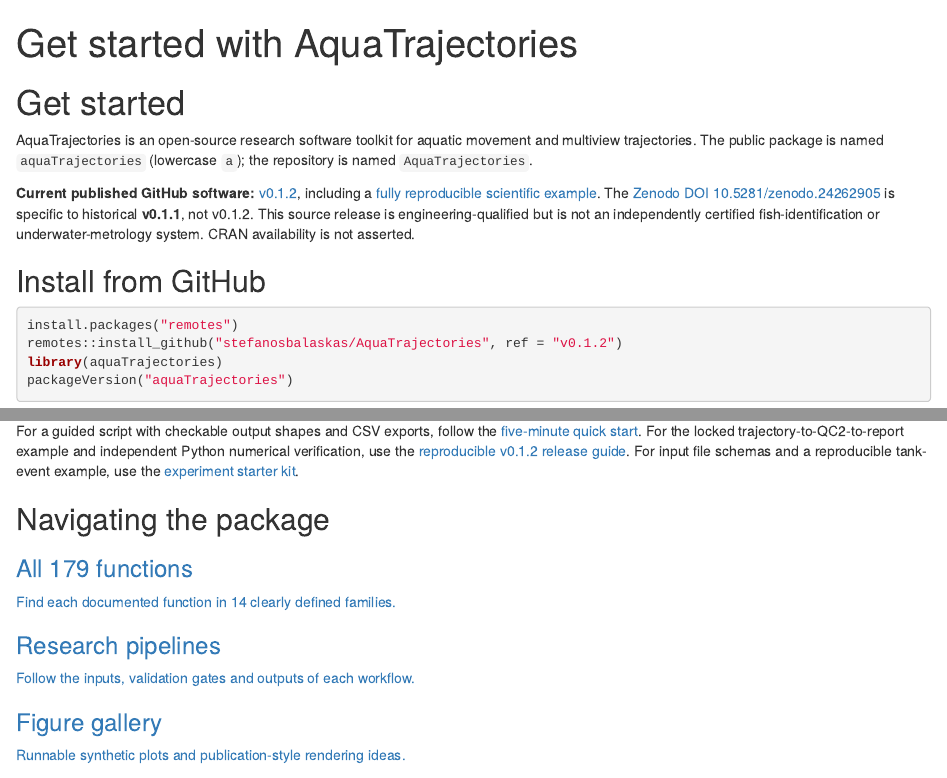
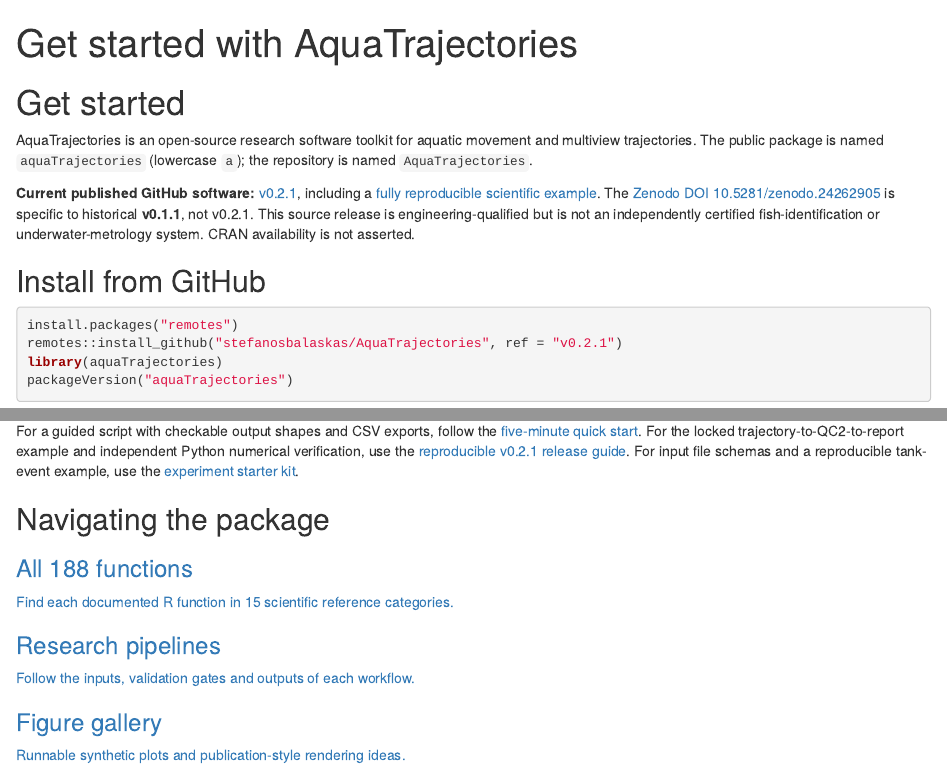
Before and after one commit to stefanosbalaskas/AquaTrajectories, an R Markdown document (vignettes/articles/aquaTrajectories.Rmd): the page in a window 1100 px wide, from its top, and a second part further down, joined at a grey line. Rendered offline with R 4.5, knitr and Pandoc, with nearby package versions.

Commit message:
site: update published-version guidance and scientific evidence to v0.2.1

````diff
--- a/vignettes/articles/aquaTrajectories.Rmd
+++ b/vignettes/articles/aquaTrajectories.Rmd
@@ -7,13 +7,13 @@
 
 AquaTrajectories is an open-source research software toolkit for aquatic movement and multiview trajectories. The public package is named `aquaTrajectories` (lowercase `a`); the repository is named `AquaTrajectories`.
 
-**Current published GitHub software:** [v0.1.2](https://github.com/stefanosbalaskas/AquaTrajectories/releases/tag/v0.1.2), including a [fully reproducible scientific example](reproducible-research-release.html). The [Zenodo DOI 10.5281/zenodo.24262905](https://doi.org/10.5281/zenodo.24262905) is specific to historical **v0.1.1**, not v0.1.2. This source release is engineering-qualified but is not an independently certified fish-identification or underwater-metrology system. CRAN availability is not asserted.
+**Current published GitHub software:** [v0.2.1](https://github.com/stefanosbalaskas/AquaTrajectories/releases/tag/v0.2.1), including a [fully reproducible scientific example](reproducible-research-release.html). The [Zenodo DOI 10.5281/zenodo.24262905](https://doi.org/10.5281/zenodo.24262905) is specific to historical **v0.1.1**, not v0.2.1. This source release is engineering-qualified but is not an independently certified fish-identification or underwater-metrology system. CRAN availability is not asserted.
 
 ## Install from GitHub
 
 ```r
 install.packages("remotes")
-remotes::install_github("stefanosbalaskas/AquaTrajectories", ref = "v0.1.2")
+remotes::install_github("stefanosbalaskas/AquaTrajectories", ref = "v0.2.1")
 library(aquaTrajectories)
 packageVersion("aquaTrajectories")
 ```
@@ -64,12 +64,12 @@
 
 ## Five-minute self-check
 
-For a guided script with checkable output shapes and CSV exports, follow the [five-minute quick start](quickstart-five-minutes.html). For the locked trajectory-to-QC2-to-report example and independent Python numerical verification, use the [reproducible v0.1.2 release guide](reproducible-research-release.html). For input file schemas and a reproducible tank-event example, use the [experiment starter kit](experiment-starter-kit.html).
+For a guided script with checkable output shapes and CSV exports, follow the [five-minute quick start](quickstart-five-minutes.html). For the locked trajectory-to-QC2-to-report example and independent Python numerical verification, use the [reproducible v0.2.1 release guide](reproducible-research-release.html). For input file schemas and a reproducible tank-event example, use the [experiment starter kit](experiment-starter-kit.html).
 
 ## Navigating the package
 
 <div class="aqt-cardgrid">
-<a class="aqt-card" href="function-atlas.html"><h3>All 179 functions</h3><p>Find each documented function in 14 clearly defined families.</p></a>
+<a class="aqt-card" href="function-atlas.html"><h3>All 188 functions</h3><p>Find each documented R function in 15 scientific reference categories.</p></a>
 <a class="aqt-card" href="workflows-atlas.html"><h3>Research pipelines</h3><p>Follow the inputs, validation gates and outputs of each workflow.</p></a>
 <a class="aqt-card" href="visualization-gallery.html"><h3>Figure gallery</h3><p>Runnable synthetic plots and publication-style rendering ideas.</p></a>
 </div>
````
Also changed, not shown: vignettes/articles/aquaTrajectories.Rmd (2 more changed lines).
